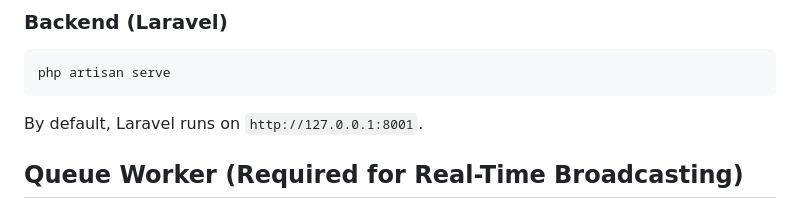
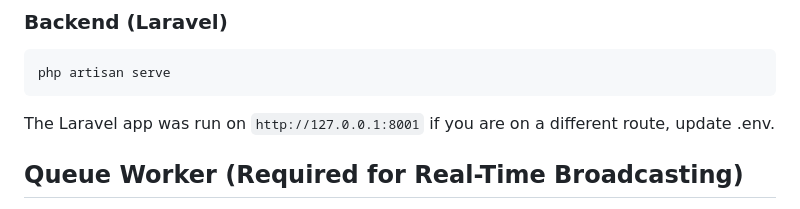
Before and after one commit to oyekunleisaac/pimono-technical-interview-isaacoyekunle, a Markdown page: README.md, the part around the change. Drawn GitHub-style.

````diff
--- a/README.md
+++ b/README.md
@@ -121,7 +121,7 @@ This will create necessary tables and seed sample users & transactions.
 php artisan serve
 ```
 
-By default, Laravel runs on `http://127.0.0.1:8001`.
+The Laravel app was run on `http://127.0.0.1:8001` if you are on a different route, update .env.
 
 
 ## Queue Worker (Required for Real-Time Broadcasting)
````
